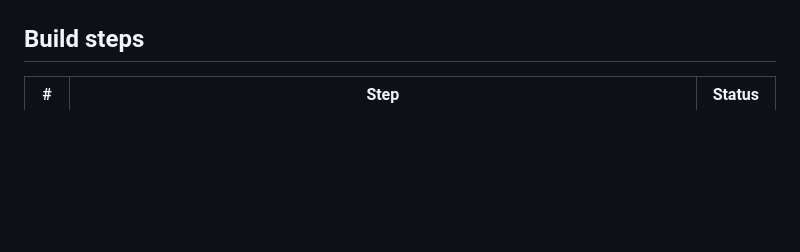
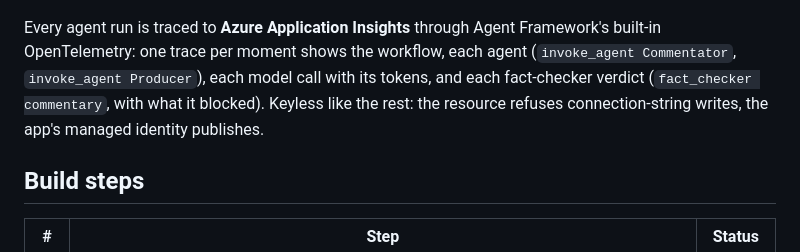
Before and after one commit to AMIR448/touchline, a Markdown page: README.md, the part around one of its changes. Rendered like a GitHub page; blank space fills up the shorter version.

Commit message:
README: Application Insights in the architecture
Co-Authored-By: Claude Opus 5.5 <noreply@anthropic.com>

````diff
--- a/README.md
+++ b/README.md
@@ -58,4 +59,9 @@ flowchart LR
 ```
+
+Every agent run is traced to **Azure Application Insights** through Agent Framework's built-in OpenTelemetry:
+one trace per moment shows the workflow, each agent (`invoke_agent Commentator`, `invoke_agent Producer`), each
+model call with its tokens, and each fact-checker verdict (`fact_checker commentary`, with what it blocked).
+Keyless like the rest: the resource refuses connection-string writes, the app's managed identity publishes.
 
 ## Build steps
 
````
Also changed, not shown: other parts of README.md (+1 -0 lines).
